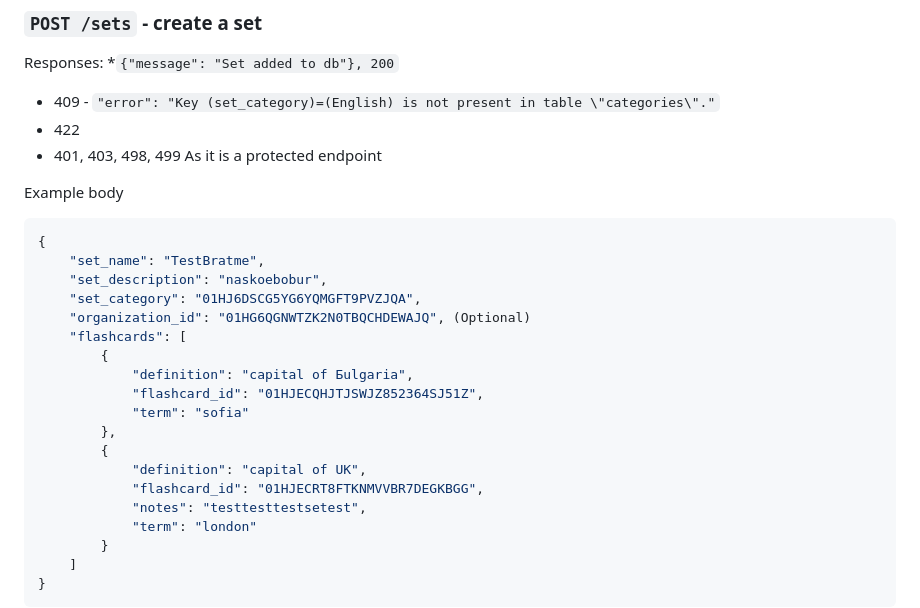
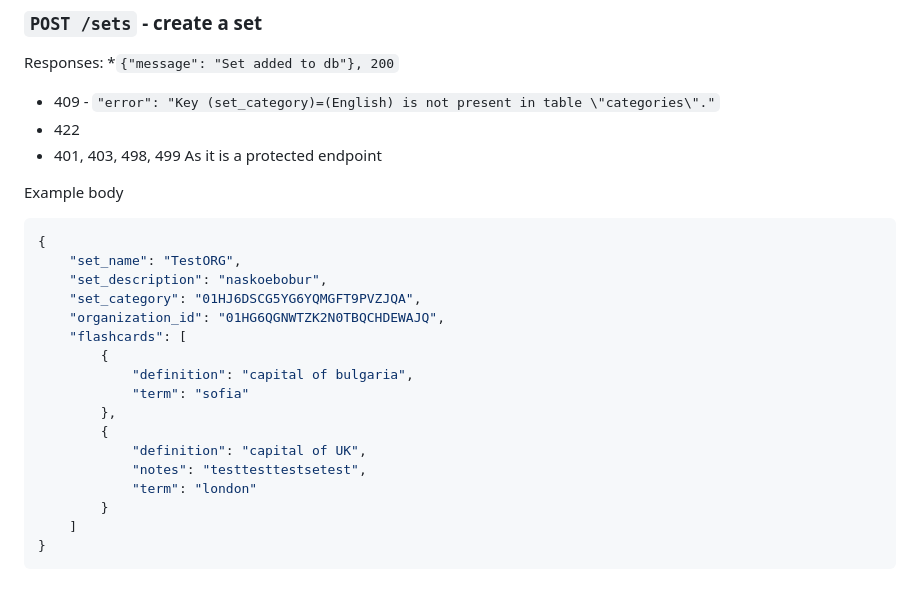
Before and after one commit to ZapomniGo/zapomnigo-backend, a Markdown page: docs/ENDPOINTS.md, the part around the change. GitHub-like rendering; blank space fills up the shorter version.

````diff
--- a/docs/ENDPOINTS.md
+++ b/docs/ENDPOINTS.md
@@ -263,19 +263,17 @@ Responses:
 Example body
 ```json
 {
-    "set_name": "TestBratme",
+    "set_name": "TestORG",
     "set_description": "naskoebobur",
     "set_category": "01HJ6DSCG5YG6YQMGFT9PVZJQA",
-    "organization_id": "01HG6QGNWTZK2N0TBQCHDEWAJQ", (Optional)
+    "organization_id": "01HG6QGNWTZK2N0TBQCHDEWAJQ",
     "flashcards": [
         {
-            "definition": "capital of Бulgaria",
-            "flashcard_id": "01HJECQHJTJSWJZ852364SJ51Z",
+            "definition": "capital of bulgaria",
             "term": "sofia"
         },
         {
             "definition": "capital of UK",
-            "flashcard_id": "01HJECRT8FTKNMVVBR7DEGKBGG",
             "notes": "testtesttestsetest",
             "term": "london"
         }
````
